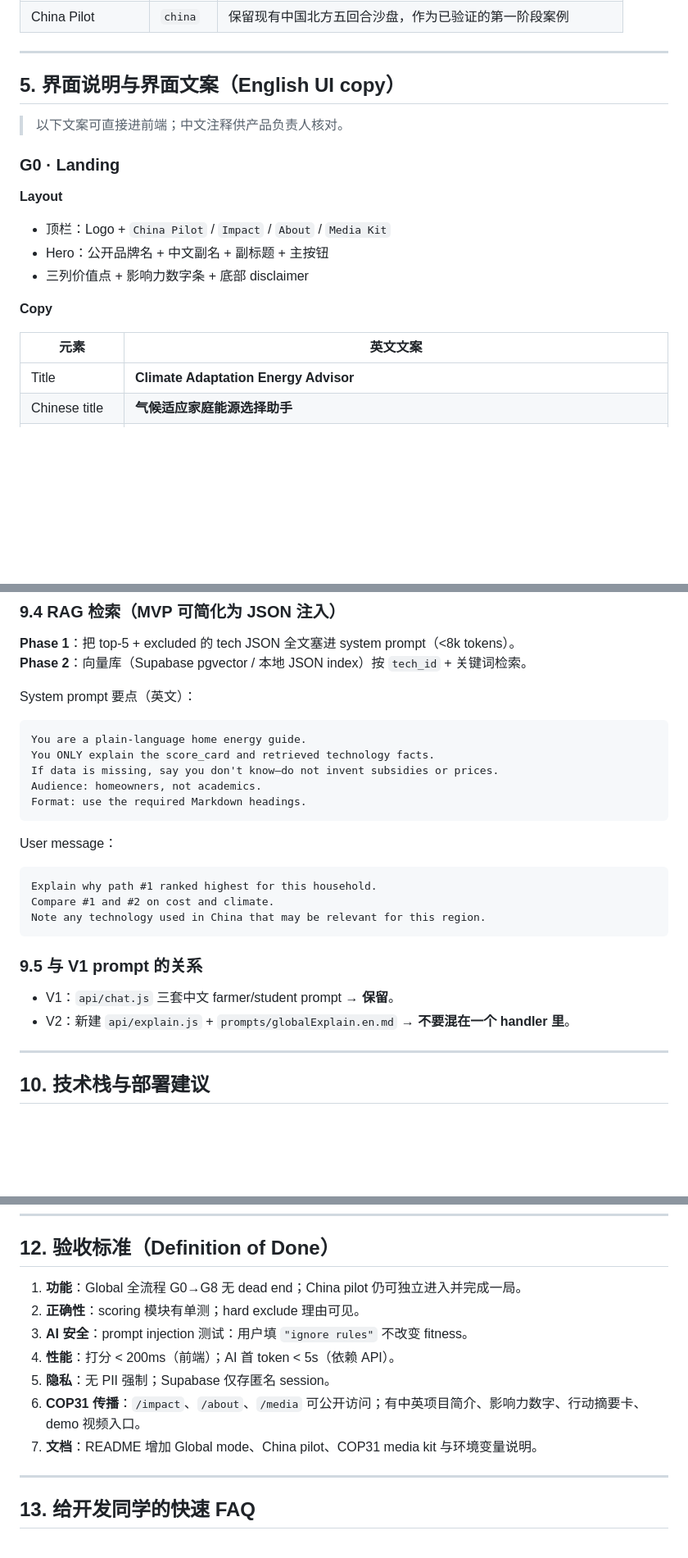
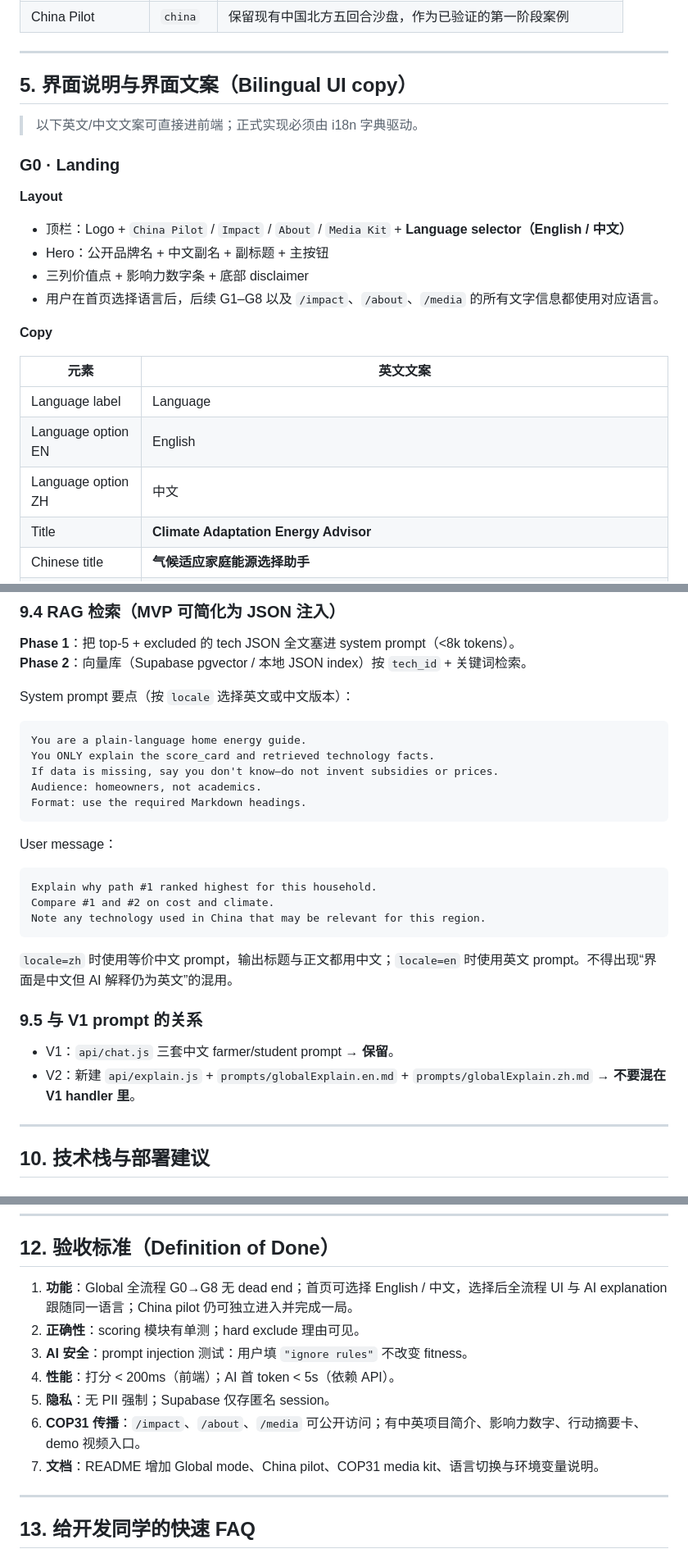
Before and after one commit to bcfd5yh6vk-arch/clean-heating-simulator, a Markdown page: docs/sandbox-v2-upgrade-spec.md, 3 parts joined by grey strips. Shown at 82% size. Drawn GitHub-style; blank space fills up the shorter version.

````diff
--- a/docs/sandbox-v2-upgrade-spec.md
+++ b/docs/sandbox-v2-upgrade-spec.md
@@ -142,21 +142,25 @@ Impact dashboard → Youth-led story → Media kit / case materials
 
 ---
 
-## 5. 界面说明与界面文案（English UI copy）
+## 5. 界面说明与界面文案（Bilingual UI copy）
 
-> 以下文案可直接进前端；中文注释供产品负责人核对。
+> 以下英文/中文文案可直接进前端；正式实现必须由 i18n 字典驱动。
 
 ### G0 · Landing
 
 **Layout**
-- 顶栏：Logo + `China Pilot` / `Impact` / `About` / `Media Kit`
+- 顶栏：Logo + `China Pilot` / `Impact` / `About` / `Media Kit` + **Language selector（English / 中文）**
 - Hero：公开品牌名 + 中文副名 + 副标题 + 主按钮
 - 三列价值点 + 影响力数字条 + 底部 disclaimer
+- 用户在首页选择语言后，后续 G1–G8 以及 `/impact`、`/about`、`/media` 的所有文字信息都使用对应语言。
 
 **Copy**
 
 | 元素 | 英文文案 |
 |------|----------|
+| Language label | Language |
+| Language option EN | English |
+| Language option ZH | 中文 |
 | Title | **Climate Adaptation Energy Advisor** |
 | Chinese title | **气候适应家庭能源选择助手** |
 | Eyebrow | **Household energy choices for a changing climate** |
@@ -1110,7 +1148,7 @@ api/
 **Phase 1**：把 top-5 + excluded 的 tech JSON 全文塞进 system prompt（<8k tokens）。
 **Phase 2**：向量库（Supabase pgvector / 本地 JSON index）按 `tech_id` + 关键词检索。
 
-System prompt 要点（英文）：
+System prompt 要点（按 `locale` 选择英文或中文版本）：
 
 ```text
 You are a plain-language home energy guide.
@@ -1128,10 +1166,12 @@ Compare #1 and #2 on cost and climate.
 Note any technology used in China that may be relevant for this region.
 ```
 
+`locale=zh` 时使用等价中文 prompt，输出标题与正文都用中文；`locale=en` 时使用英文 prompt。不得出现“界面是中文但 AI 解释仍为英文”的混用。
+
 ### 9.5 与 V1 prompt 的关系
 
 - V1：`api/chat.js` 三套中文 farmer/student prompt → **保留**。
-- V2：新建 `api/explain.js` + `prompts/globalExplain.en.md` → **不要混在一个 handler 里**。
+- V2：新建 `api/explain.js` + `prompts/globalExplain.en.md` + `prompts/globalExplain.zh.md` → **不要混在 V1 handler 里**。
 
 ---
 
@@ -1220,13 +1261,13 @@ Note any technology used in China that may be relevant for this region.
 
 ## 12. 验收标准（Definition of Done）
 
-1. **功能**：Global 全流程 G0→G8 无 dead end；China pilot 仍可独立进入并完成一局。
+1. **功能**：Global 全流程 G0→G8 无 dead end；首页可选择 English / 中文，选择后全流程 UI 与 AI explanation 跟随同一语言；China pilot 仍可独立进入并完成一局。
 2. **正确性**：scoring 模块有单测；hard exclude 理由可见。
 3. **AI 安全**：prompt injection 测试：用户填 `"ignore rules"` 不改变 fitness。
 4. **性能**：打分 < 200ms（前端）；AI 首 token < 5s（依赖 API）。
 5. **隐私**：无 PII 强制；Supabase 仅存匿名 session。
 6. **COP31 传播**：`/impact`、`/about`、`/media` 可公开访问；有中英项目简介、影响力数字、行动摘要卡、demo 视频入口。
-7. **文档**：README 增加 Global mode、China pilot、COP31 media kit 与环境变量说明。
+7. **文档**：README 增加 Global mode、China pilot、COP31 media kit、语言切换与环境变量说明。
 
 ---
 
````
Also changed, not shown: other parts of docs/sandbox-v2-upgrade-spec.md (+38 -3 lines).
